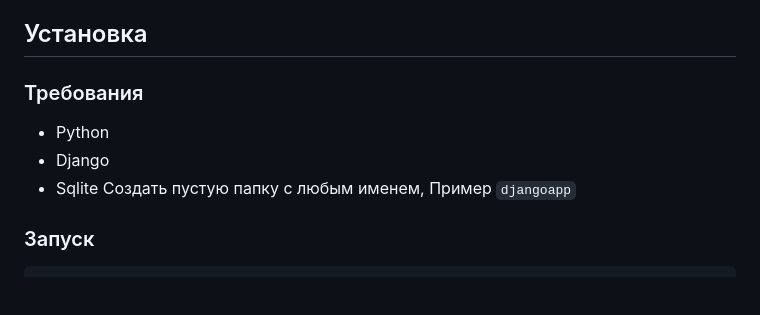
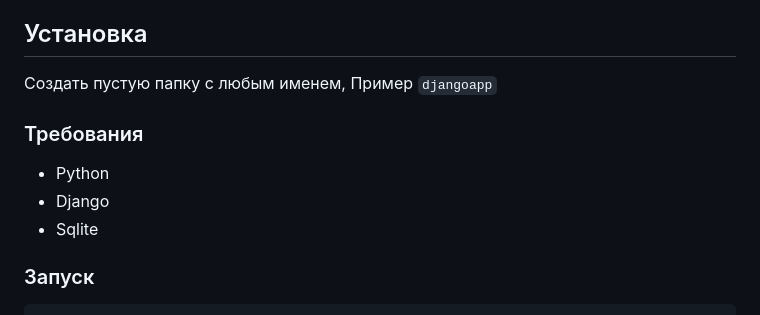
Before and after one commit to Tetsuozxcmid/DjangoSaleApp, a Markdown page: README.md, the part around the change. GitHub-like rendering; blank space fills up the shorter version.

````diff
--- a/README.md
+++ b/README.md
@@ -15,12 +15,12 @@
 
 
 ## Установка
-
+Создать пустую папку с любым именем, Пример ```djangoapp```
 ### Требования
 - Python
 - Django
 - Sqlite
-Создать пустую папку с любым именем, Пример ```djangoapp```
+
 ### Запуск
 ```bash
 # Клонирование репозитория
````
